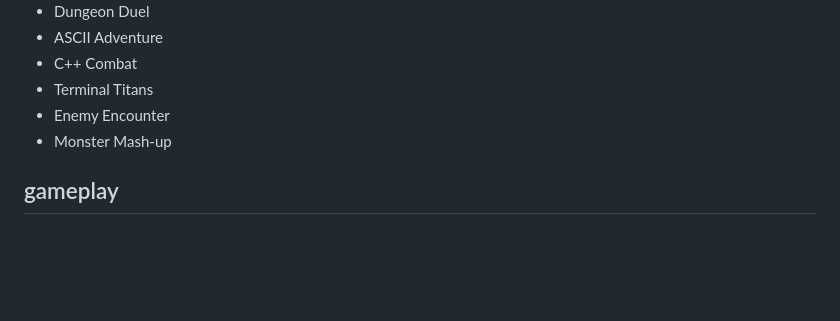
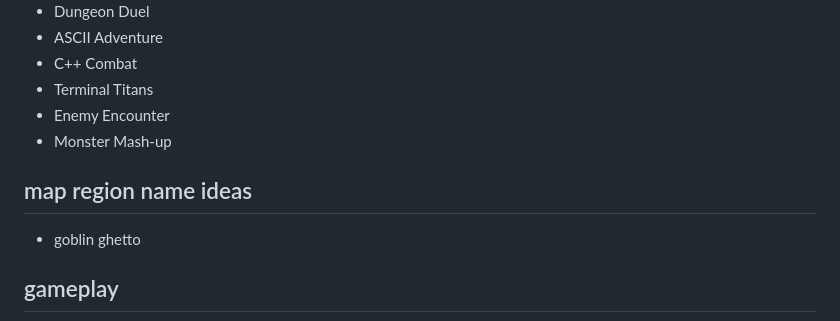
Before and after one commit to 321BadgerCode/ascii_odyssey, a Markdown page: README.md, the part around the change. Rendered like a GitHub page; blank space fills up the shorter version.

```diff
--- a/README.md
+++ b/README.md
@@ -12,6 +12,9 @@ terminal game made w/ c++. this game was started by 2 students for the CPT final
 * Terminal Titans
 * Enemy Encounter
 * Monster Mash-up
+
+## map region name ideas
+* goblin ghetto
 
 ## gameplay
 ![](./gameplay/intro.jpg)
```
